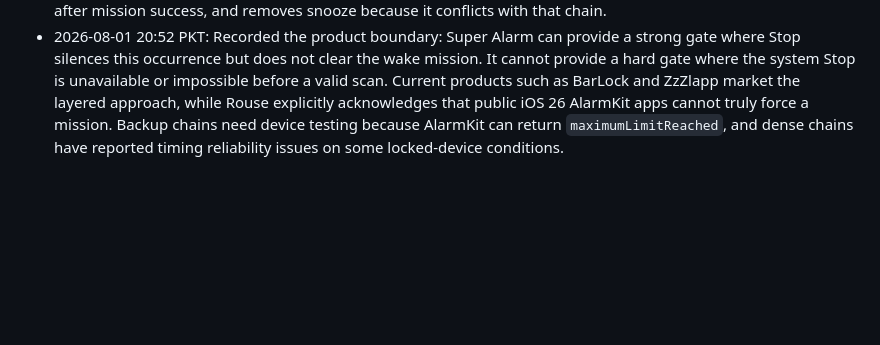
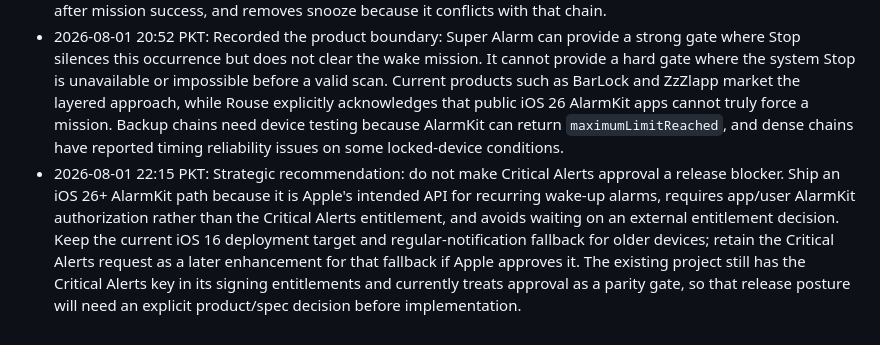
Before and after one commit to realhasanshoaib/super-alarm, a Markdown page: scratchpad/alarmkit-investigation-session-log-2026-08-01.md, the part around the change. GitHub-like rendering; blank space fills up the shorter version.

Commit message:
docs: recommend AlarmKit release path

```diff
--- a/scratchpad/alarmkit-investigation-session-log-2026-08-01.md
+++ b/scratchpad/alarmkit-investigation-session-log-2026-08-01.md
@@ -10,3 +10,4 @@
 - 2026-08-01 20:52 PKT: Deepened the Stop analysis with Apple's current AlarmKit scheduling documentation, AlarmKit API reference, WWDC25 session, and Apple DTS FAQ. The system-provided Stop action genuinely stops the currently alerting AlarmKit alarm; `stopIntent` runs afterward as an App Intent callback and cannot veto or condition that transition. Apple DTS also states that a physical button reaction stops currently alerting alarms. AlarmKit alarms persist across app force-quit, crash, and reboot, but the public API does not expose a conditional dismissal gate or an unbounded alert-duration control.
 - 2026-08-01 20:52 PKT: Compared shipped mission-alarm products and a July 2026 AlarmKit implementation report. The strong pattern is layered rather than escape-hatch removal: AlarmKit supplies the resilient system trigger; a `LiveActivityIntent` with immediate foreground mode hands control to the app; the app owns mission state and can resume playback with `AVAudioSession`; pre-scheduled follow-up AlarmKit alarms re-ring after Stop, force-quit, or unfinished scanning; exact QR/barcode matching, lock windows, and wake-up checks add behavioral friction. The implementation report describes a chain of 15 alarms two minutes apart, canceled only after mission success, and removes snooze because it conflicts with that chain.
 - 2026-08-01 20:52 PKT: Recorded the product boundary: Super Alarm can provide a strong gate where Stop silences this occurrence but does not clear the wake mission. It cannot provide a hard gate where the system Stop is unavailable or impossible before a valid scan. Current products such as BarLock and ZzZlapp market the layered approach, while Rouse explicitly acknowledges that public iOS 26 AlarmKit apps cannot truly force a mission. Backup chains need device testing because AlarmKit can return `maximumLimitReached`, and dense chains have reported timing reliability issues on some locked-device conditions.
+- 2026-08-01 22:15 PKT: Strategic recommendation: do not make Critical Alerts approval a release blocker. Ship an iOS 26+ AlarmKit path because it is Apple's intended API for recurring wake-up alarms, requires app/user AlarmKit authorization rather than the Critical Alerts entitlement, and avoids waiting on an external entitlement decision. Keep the current iOS 16 deployment target and regular-notification fallback for older devices; retain the Critical Alerts request as a later enhancement for that fallback if Apple approves it. The existing project still has the Critical Alerts key in its signing entitlements and currently treats approval as a parity gate, so that release posture will need an explicit product/spec decision before implementation.
```
